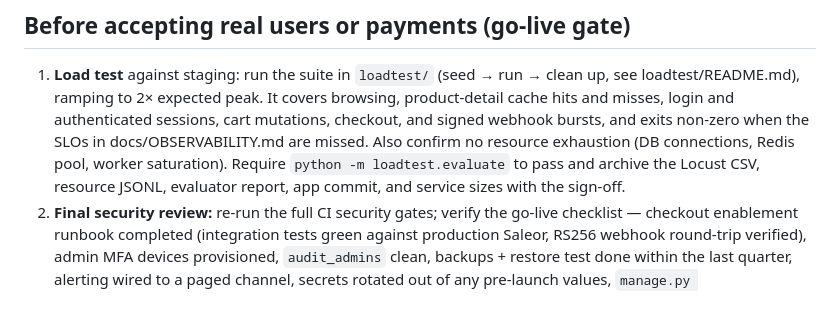
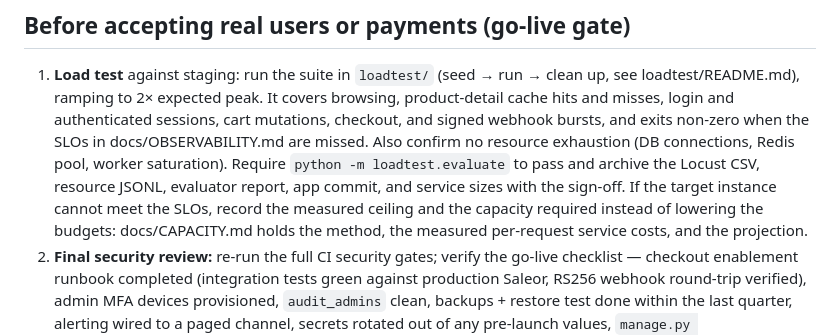
Before and after one commit to LexLPS/DjangoAppEve, a Markdown page: Eve/docs/RELEASE.md, the part around the change. GitHub-like rendering; blank space fills up the shorter version.

```diff
--- a/Eve/docs/RELEASE.md
+++ b/Eve/docs/RELEASE.md
@@ -64,6 +64,10 @@ failure exercises, and rollback procedure are in
    pool, worker saturation). Require `python -m loadtest.evaluate` to pass and
    archive the Locust CSV, resource JSONL, evaluator report, app commit, and
    service sizes with the sign-off.
+   If the target instance cannot meet the SLOs, record the measured
+   ceiling and the capacity required instead of lowering the budgets:
+   docs/CAPACITY.md holds the method, the measured per-request service
+   costs, and the projection.
 2. **Final security review:** re-run the full CI security gates; verify the
    go-live checklist — checkout enablement runbook completed (integration
    tests green against production Saleor, RS256 webhook round-trip verified), admin MFA
```
Also changed, not shown: Eve/docs/CAPACITY.md (added, +121 -0 lines), README.md (+1 -0 lines).
